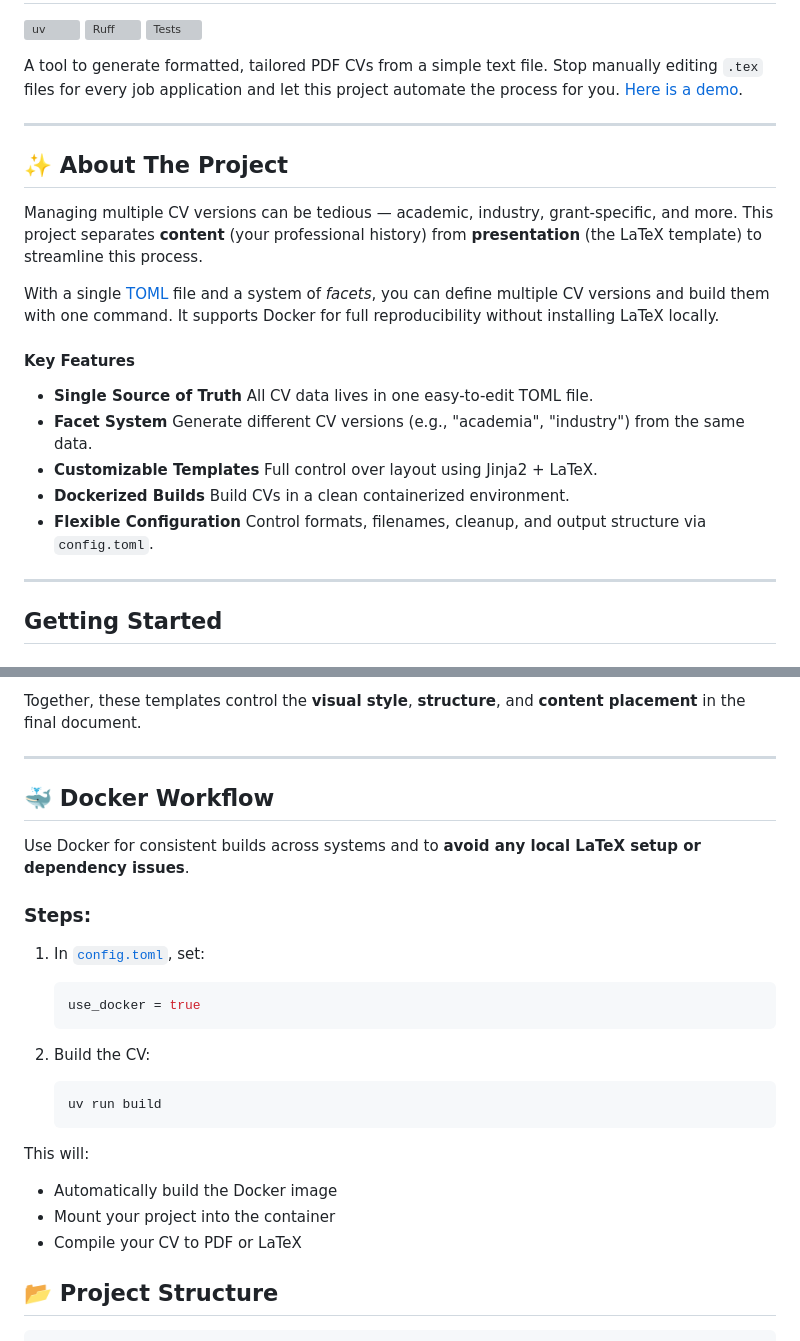
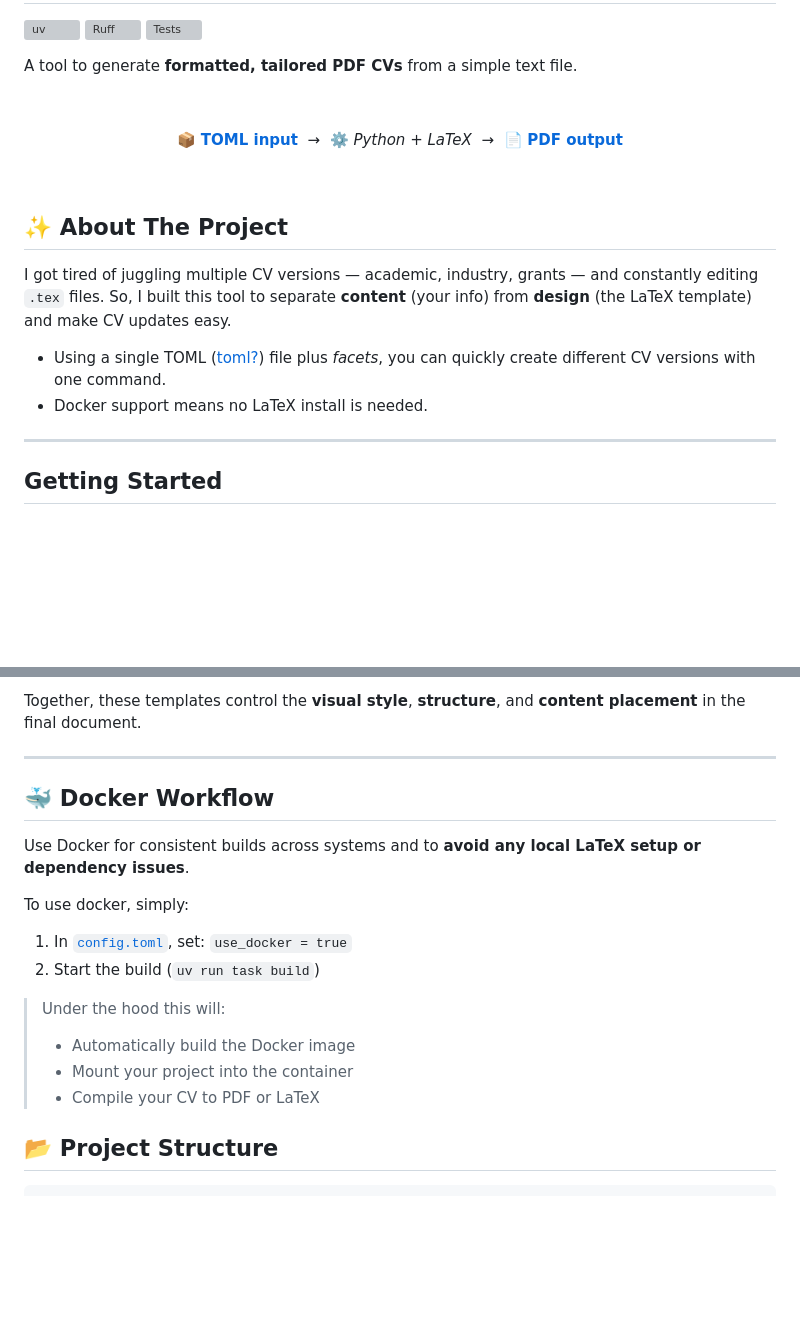
Before and after one commit to andrewendlinger/cvgenerator, a Markdown page: README.md, 2 parts joined by grey strips. Drawn GitHub-style; blank space fills up the shorter version; grey boxes are pictures that could not be loaded.

````diff
--- a/README.md
+++ b/README.md
@@ -7,28 +6,27 @@
 [![Ruff](https://img.shields.io/endpoint?url=https://raw.githubusercontent.com/astral-sh/ruff/main/assets/badge/v2.json)](https://github.com/astral-sh/ruff)
 ![Tests](https://github.com/andrewendlinger/cvgenerator/actions/workflows/test_build_process.yml/badge.svg)
 
-A tool to generate formatted, tailored PDF CVs from a simple text file. Stop manually editing `.tex` files for every job application and let this project automate the process for you. [Here is a demo](./output/demo/CV_MarieCurie_2025.pdf).
 
----
+A tool to generate **formatted, tailored PDF CVs** from a simple text file.
+
+<p>&nbsp;</p>
+<p align="center" style="font-size:18px;">
+  📦 <a href="./app/content/mariecurie_cv.toml"><b>TOML input</b></a> &nbsp;&rarr;&nbsp;
+  ⚙️ <em>Python + LaTeX </em> &nbsp;&rarr;&nbsp;
+  📄 <a href="./output/demo/CV_MarieCurie_2025.pdf"><b>PDF output</b></a>
+</p>
+<p>&nbsp;</p>
+
+
 
 ## ✨ About The Project
 
-Managing multiple CV versions can be tedious — academic, industry, grant-specific, and more. This project separates **content** (your professional history) from **presentation** (the LaTeX template) to streamline this process.
+I got tired of juggling multiple CV versions — academic, industry, grants — and constantly editing `.tex` files. So, I built this tool to separate **content** (your info) from **design** (the LaTeX template) and make CV updates easy.
 
-With a single [TOML](https://toml.io/en/) file and a system of *facets*, you can define multiple CV versions and build them with one command. It supports Docker for full reproducibility without installing LaTeX locally.
 
-#### Key Features
 
-* **Single Source of Truth**
-All CV data lives in one easy-to-edit TOML file.
-* **Facet System**
-Generate different CV versions (e.g., "academia", "industry") from the same data.
-* **Customizable Templates**
-Full control over layout using Jinja2 + LaTeX.
-* **Dockerized Builds**
-Build CVs in a clean containerized environment.
-* **Flexible Configuration**
-Control formats, filenames, cleanup, and output structure via `config.toml`.
+* Using a single TOML ([toml?](https://toml.io/en/)) file plus *facets*, you can quickly create different CV versions with one command.
+* Docker support means no LaTeX install is needed.
 
 ---
 
@@ -154,31 +148,21 @@ Template files are located in [`/app/templates/`](./app/templates/) and define t
 
 Together, these templates control the **visual style**, **structure**, and **content placement** in the final document.
 
----
+----
 
 ## 🐳 Docker Workflow
 
 Use Docker for consistent builds across systems and to **avoid any local LaTeX setup or dependency issues**.
 
-### Steps:
+To use docker, simply:
 
-1. In [`config.toml`](./app/config.toml), set:
+1. In [`config.toml`](./app/config.toml), set:  `use_docker = true`
+2. Start the build (`uv run task build`)
 
-   ```toml
-   use_docker = true
-   ```
-
-2. Build the CV:
-
-   ```bash
-   uv run build
-   ```
-
-This will:
-
-* Automatically build the Docker image
-* Mount your project into the container
-* Compile your CV to PDF or LaTeX
+> Under the hood this will:
+> * Automatically build the Docker image
+> * Mount your project into the container
+> * Compile your CV to PDF or LaTeX
 
 
 ## 📂 Project Structure
````
Also changed, not shown: other parts of README.md (+21 -26 lines).
